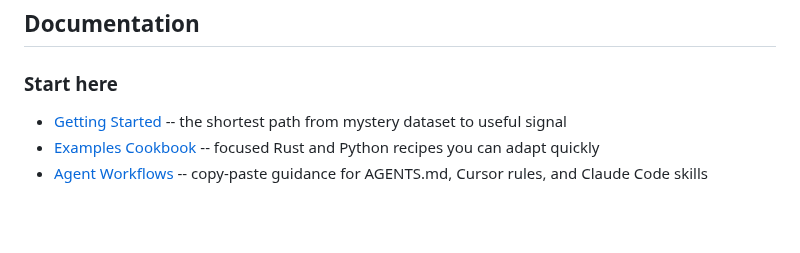
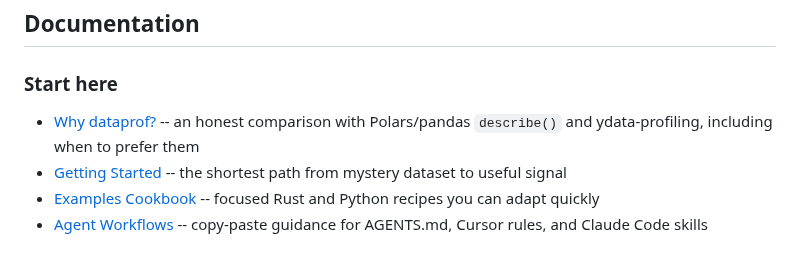
Before and after one commit to AndreaBozzo/dataprof, a Markdown page: README.md, the part around the change. Rendered like a GitHub page; blank space fills up the shorter version.

Commit message:
docs: add "Why dataprof?" comparison guide (#414)

```diff
--- a/README.md
+++ b/README.md
@@ -211,6 +211,7 @@ certified by ISO. Rust callers can customize the relative weights through
 
 ### Start here
 
+- [Why dataprof?](docs/guides/why-dataprof.md) -- an honest comparison with Polars/pandas `describe()` and ydata-profiling, including when to prefer them
 - [Getting Started](docs/guides/getting-started.md) -- the shortest path from mystery dataset to useful signal
 - [Examples Cookbook](docs/guides/examples.md) -- focused Rust and Python recipes you can adapt quickly
 - [Agent Workflows](docs/guides/agent-workflows.md) -- copy-paste guidance for AGENTS.md, Cursor rules, and Claude Code skills
```
Also changed, not shown: docs/guides/why-dataprof.md (added, +113 -0 lines).
